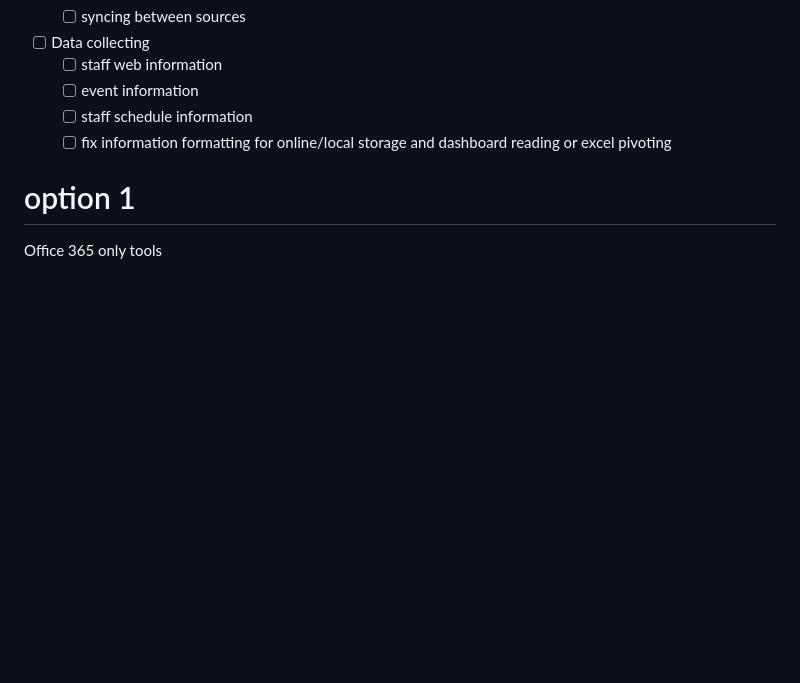
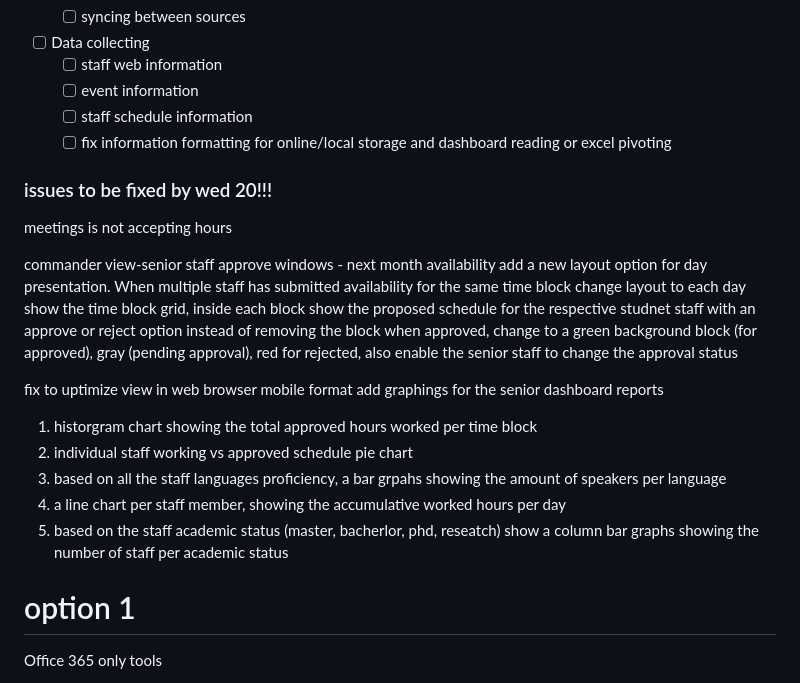
Before and after one commit to t48189588-del/gcl_personnel, a Markdown page: README.md, the part around the change. Drawn GitHub-style; blank space fills up the shorter version.

Commit message:
issues to be worked

```diff
--- a/README.md
+++ b/README.md
@@ -143,6 +143,24 @@ Currently all information is hosted in excel files in teams groups
   - [ ] event information
   - [ ] staff schedule information
   - [ ] fix information formatting for online/local storage and dashboard reading or excel pivoting
+
+### issues to be fixed by wed 20!!!
+meetings is not accepting hours
+
+commander view-senior staff
+approve windows - next month availability
+add a new layout option for day presentation.
+When multiple staff has submitted availability for the same time block change layout to each day show the time block grid, inside each block show the proposed schedule for the respective studnet staff with an approve or reject option
+instead of removing the block when approved, change to a green background block (for approved), gray (pending approval), red for rejected, also enable the senior staff to change the approval status
+
+fix to uptimize view in web browser mobile format
+add graphings for the senior dashboard reports
+1. historgram chart showing the total approved hours worked per time block
+2. individual staff working vs approved schedule pie chart
+3. based on all the staff languages proficiency, a bar grpahs showing the amount of speakers per language
+4. a line chart per staff member, showing the accumulative worked hours per day
+5. based on the staff academic status (master, bacherlor, phd, reseatch) show a column bar graphs showing the number of staff per academic status
+
 
 # option 1
 Office 365 only tools
```
